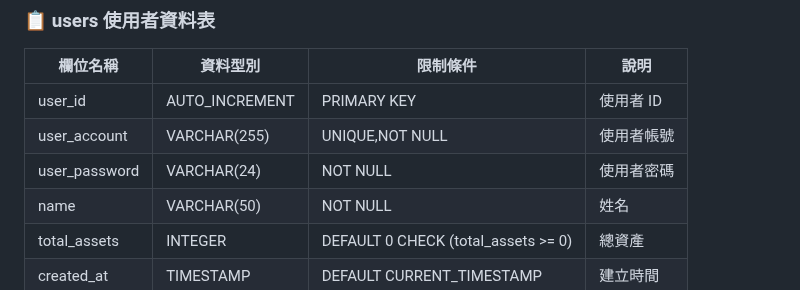
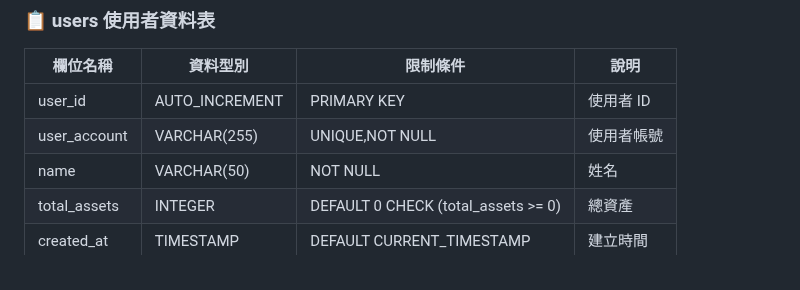
Before and after one commit to joshu0601/Database-G04, a Markdown page: README.md, the part around the change. Drawn GitHub-style.

```diff
--- a/README.md
+++ b/README.md
@@ -41,7 +41,6 @@
 |--------------|-----------|-------------------------------|------------|
 | user_id      | AUTO_INCREMENT| PRIMARY KEY                   | 使用者 ID  |
 | user_account | VARCHAR(255) | UNIQUE,NOT NULL            | 使用者帳號 |
-| user_password| VARCHAR(24)| NOT NULL                      | 使用者密碼 |
 | name         | VARCHAR(50)  | NOT NULL                      | 姓名    |
 | total_assets | INTEGER   |DEFAULT 0 CHECK (total_assets >= 0)| 總資產|
 | created_at   | TIMESTAMP | DEFAULT CURRENT_TIMESTAMP     | 建立時間   |
```
